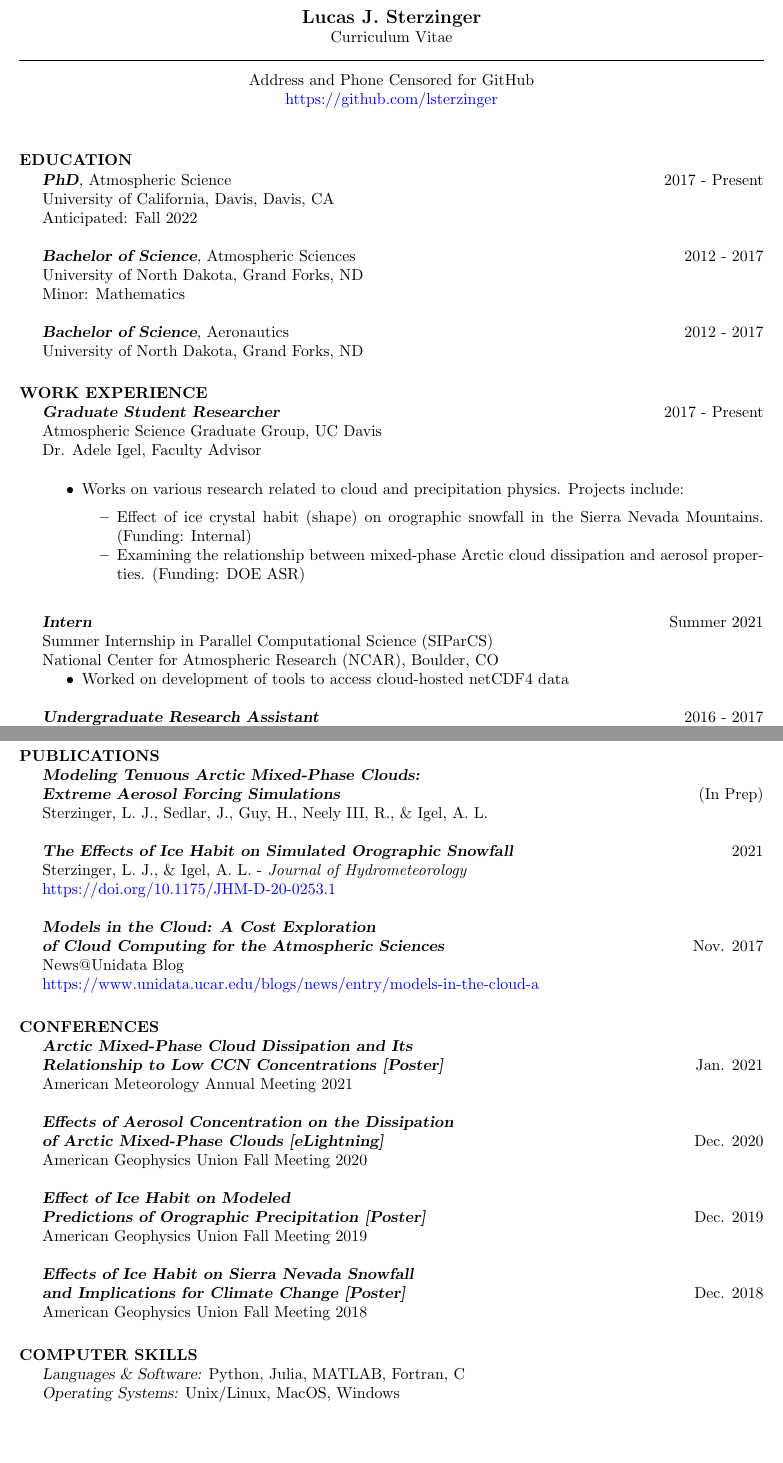
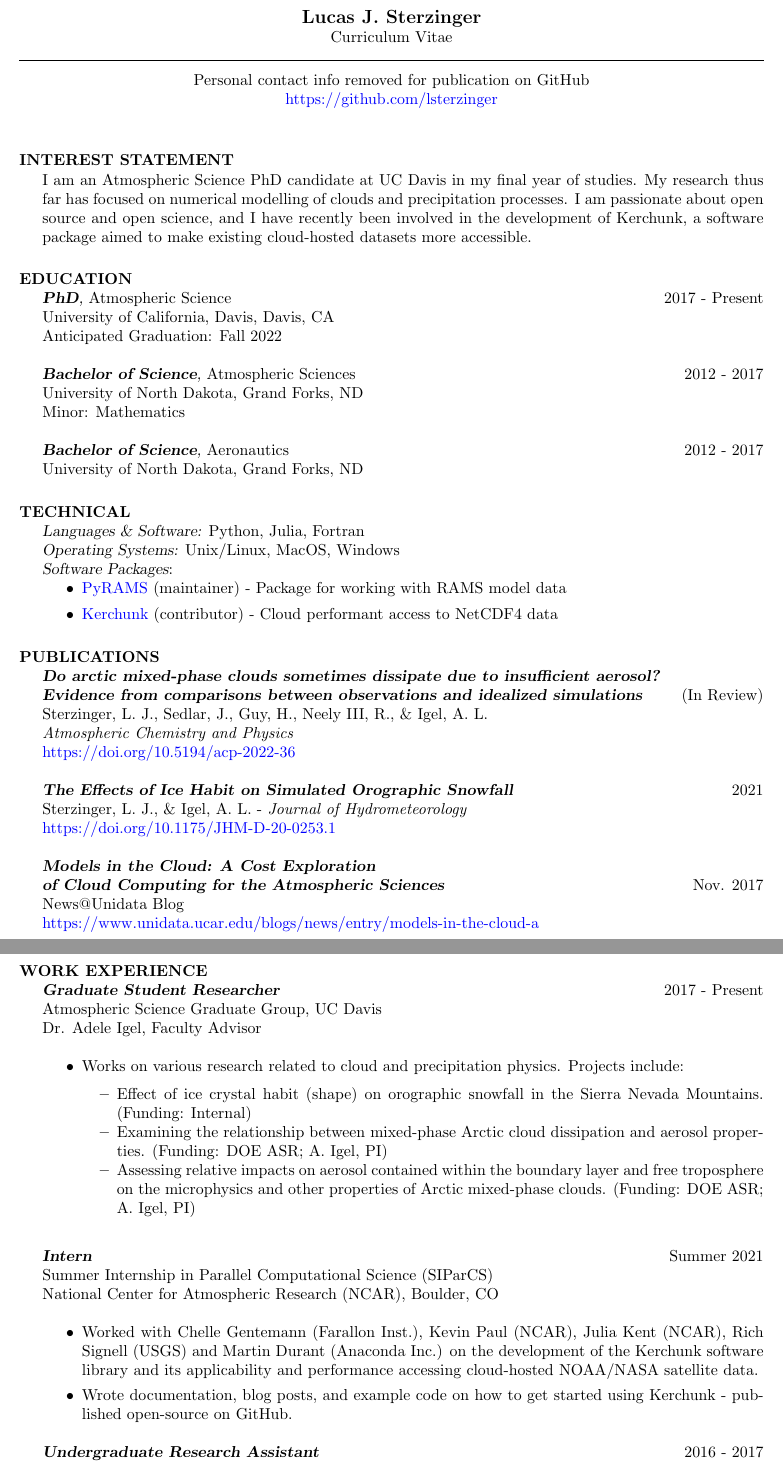
Before and after one commit to lsterzinger/resume, a LaTeX CV (CV/sterzinger-cv.tex): two parts of pages 1 and 2 of 3, joined at a grey line, cut so that both start at the same text. Compiled offline with pdfLaTeX.

Commit message:
Big updates

```diff
--- a/CV/sterzinger-cv.tex
+++ b/CV/sterzinger-cv.tex
@@ -8,7 +8,8 @@
 
 \usepackage[
     colorlinks=true,
-    urlcolor=blue
+    urlcolor=blue,
+    linkcolor=blue
 ]{hyperref}
 \begin{document}
 % Center the name over the entire width of resume:
@@ -18,7 +19,10 @@
  \moveleft\hoffset\vbox{\hrule width\resumewidth height 1pt}\smallskip
 % address begins here
 % Again, the address lines must be centered over entire width of resume:
- \moveleft.5\hoffset\centerline{Address and Phone Censored for GitHub}
+ \moveleft.5\hoffset\centerline{
+    Personal contact info removed for publication on GitHub
+
+}
  \moveleft.5\hoffset\centerline{\href{https://github.com/lsterzinger}{https://github.com/lsterzinger}}
 
 
@@ -29,12 +33,14 @@
 %                 interests in business applications programming,
 %                 information processing, and management systems.
 
+\section{INTEREST STATEMENT}
+I am an Atmospheric Science PhD candidate at UC Davis in my final year of studies. My research thus far has focused on numerical modelling of clouds and precipitation processes. I am passionate about open source and open science, and I have recently been involved in the development of Kerchunk, a software package aimed to make existing cloud-hosted datasets more accessible.
 
 \section{EDUCATION}
 
                 {\sl \textbf{PhD},} Atmospheric Science \hfill 2017 - Present \\
                 University of California, Davis, Davis, CA \\
-                Anticipated: Fall 2022
+                Anticipated Graduation: Fall 2022
 
                 {\sl \textbf{Bachelor of Science},} Atmospheric Sciences
                       % \sl will be bold italic in New Century Schoolbook (or
@@ -48,7 +54,33 @@
                 \hfill 2012 - 2017 \\
                 University of North Dakota, Grand Forks, ND
 
+\section{TECHNICAL}
+                {\sl Languages \& Software:} Python, Julia, Fortran \\
+                {\sl Operating Systems:} Unix/Linux, MacOS, Windows\\
+                {\sl Software Packages}:
+                    \begin{itemize}
+                        \item \href{https://github.com/lsterzinger/pyrams}{PyRAMS} (maintainer) - Package for working with RAMS model data
+                        \item \href{https://github.com/fsspec/kerchunk}{Kerchunk} (contributor) - Cloud performant access to NetCDF4 data
+                    \end{itemize}
 
+                    \section{PUBLICATIONS}
+
+                    {\sl \textbf{Do arctic mixed-phase clouds sometimes dissipate due to insufficient aerosol?\\Evidence from comparisons between observations and idealized simulations}}
+                    \hfill (In Review) \\ Sterzinger, L. J., Sedlar, J., Guy, H., Neely III, R., \& Igel, A. L. \\ \textit{Atmospheric Chemistry and Physics} \\ \href{https://doi.org/10.5194/acp-2022-36}{https://doi.org/10.5194/acp-2022-36}
+
+                    {\sl \textbf{The Effects of Ice Habit on Simulated Orographic Snowfall}}
+                    \hfill 2021 \\ Sterzinger, L. J., \& Igel, A. L. - \textit{Journal of Hydrometeorology} \\ \href{https://doi.org/10.1175/JHM-D-20-0253.1}{https://doi.org/10.1175/JHM-D-20-0253.1}
+
+                    % {\textbf{Sterzinger, L. J.}, \& Igel, A. L. (2021). The Effects of Ice Habit on Simulated Orographic Snowfall. \textit{Journal of Hydrometeorology}, 22(6), 1649-1661.}
+
+
+
+                    {\sl \textbf{Models in the Cloud: A Cost Exploration \\ of Cloud Computing for the Atmospheric Sciences}} \hfill Nov. 2017 \\
+                    News@Unidata Blog \\
+                    \href{https://www.unidata.ucar.edu/blogs/news/entry/models-in-the-cloud-a}{https://www.unidata.ucar.edu/blogs/news/entry/models-in-the-cloud-a}
+
+
+\newpage
 \section{WORK EXPERIENCE}
 
 
@@ -59,17 +91,19 @@
                     \item Works on various research related to cloud and precipitation physics. Projects include:
                     \begin{itemize} \itemsep -2pt
                         \item Effect of ice crystal habit (shape) on orographic snowfall in the Sierra Nevada Mountains. (Funding: Internal)
-                        \item Examining the relationship between mixed-phase Arctic cloud dissipation and aerosol properties. (Funding: DOE ASR)
+                        \item Examining the relationship between mixed-phase Arctic cloud dissipation and aerosol properties. (Funding: DOE ASR; A. Igel, PI)
+                        \item Assessing relative impacts on aerosol contained within the boundary layer and free troposphere on the microphysics and other properties of Arctic mixed-phase clouds. (Funding: DOE ASR; A. Igel, PI)
                     \end{itemize}
                 \end{itemize}
 
                 {\sl \textbf{Intern}} \hfill Summer 2021 \\
                 Summer Internship in Parallel Computational Science (SIParCS) \\
-                National Center for Atmospheric Research (NCAR), Boulder, CO
+                National Center for Atmospheric Research (NCAR), Boulder, CO \\
                 \begin{itemize}
-                    \item Worked on development of tools to access cloud-hosted netCDF4 data
+                    \item Worked with Chelle Gentemann (Farallon Inst.), Kevin Paul (NCAR), Julia Kent (NCAR), Rich Signell (USGS) and Martin Durant (Anaconda Inc.) on the development of the Kerchunk software library and its applicability and performance accessing cloud-hosted NOAA/NASA satellite data.
+                    \item Wrote documentation, blog posts, and example code on how to get started using Kerchunk - published open-source on GitHub.
                 \end{itemize}
-
+% \newpage
                 {\sl \textbf{Undergraduate Research Assistant}} \hfill 2016 - 2017 \\
                 Dept. of Atmospheric Sciences, University of N. Dakota \\
                 Dr. Gretchen Mullendore, Faculty Advisor \\
@@ -103,40 +137,21 @@
                 Graduate Student Representative \hfill 2020-2021
 
 
-\section{PUBLICATIONS}
 
-                {\sl \textbf{Modeling Tenuous Arctic Mixed-Phase Clouds:\\Extreme Aerosol Forcing Simulations}}
-                \hfill (In Prep) \\ Sterzinger, L. J., Sedlar, J., Guy, H., Neely III, R., \& Igel, A. L.
+% \section{CONFERENCES}
 
-                {\sl \textbf{The Effects of Ice Habit on Simulated Orographic Snowfall}}
-                \hfill 2021 \\ Sterzinger, L. J., \& Igel, A. L. - \textit{Journal of Hydrometeorology} \\ \href{https://doi.org/10.1175/JHM-D-20-0253.1}{https://doi.org/10.1175/JHM-D-20-0253.1}
+%                 {\sl \textbf{Arctic Mixed-Phase Cloud Dissipation and Its \\ Relationship to Low CCN Concentrations [Poster]}} \hfill Jan. 2021\\
+%                 American Meteorology Annual Meeting 2021
 
-                % {\textbf{Sterzinger, L. J.}, \& Igel, A. L. (2021). The Effects of Ice Habit on Simulated Orographic Snowfall. \textit{Journal of Hydrometeorology}, 22(6), 1649-1661.}
+%                 {\sl \textbf{Effects of Aerosol Concentration  on the Dissipation \\ of Arctic Mixed-Phase Clouds  [eLightning]}} \hfill Dec. 2020 \\
+%                 American Geophysics Union Fall Meeting 2020
 
+%                 {\sl \textbf{Effect of Ice Habit on Modeled \\ Predictions of Orographic Precipitation [Poster]}} \hfill Dec. 2019 \\
+%                 American Geophysics Union Fall Meeting 2019
 
+%                 {\sl \textbf{Effects of Ice Habit on Sierra Nevada Snowfall \\ and Implications for Climate Change [Poster]}} \hfill Dec. 2018 \\
+%                 American Geophysics Union Fall Meeting 2018
 
-                {\sl \textbf{Models in the Cloud: A Cost Exploration \\ of Cloud Computing for the Atmospheric Sciences}} \hfill Nov. 2017 \\
-                News@Unidata Blog \\
-                \href{https://www.unidata.ucar.edu/blogs/news/entry/models-in-the-cloud-a}{https://www.unidata.ucar.edu/blogs/news/entry/models-in-the-cloud-a}
-
-
-\section{CONFERENCES}
-
-                {\sl \textbf{Arctic Mixed-Phase Cloud Dissipation and Its \\ Relationship to Low CCN Concentrations [Poster]}} \hfill Jan. 2021\\
-                American Meteorology Annual Meeting 2021
-
-                {\sl \textbf{Effects of Aerosol Concentration  on the Dissipation \\ of Arctic Mixed-Phase Clouds  [eLightning]}} \hfill Dec. 2020 \\
-                American Geophysics Union Fall Meeting 2020
-
-                {\sl \textbf{Effect of Ice Habit on Modeled \\ Predictions of Orographic Precipitation [Poster]}} \hfill Dec. 2019 \\
-                American Geophysics Union Fall Meeting 2019
-
-                {\sl \textbf{Effects of Ice Habit on Sierra Nevada Snowfall \\ and Implications for Climate Change [Poster]}} \hfill Dec. 2018 \\
-                American Geophysics Union Fall Meeting 2018
-
-                \section{COMPUTER SKILLS}
-                {\sl Languages \& Software:} Python, Julia, MATLAB, Fortran, C \\
-                {\sl Operating Systems:} Unix/Linux, MacOS, Windows
 
 \section{MEMBERSHIPS}
                 {American Meteorological Society} \\
```
Also changed, not shown: CV/sterzinger-cv.pdf, CV/sterzinger-cv.tex (7 more changed lines).
